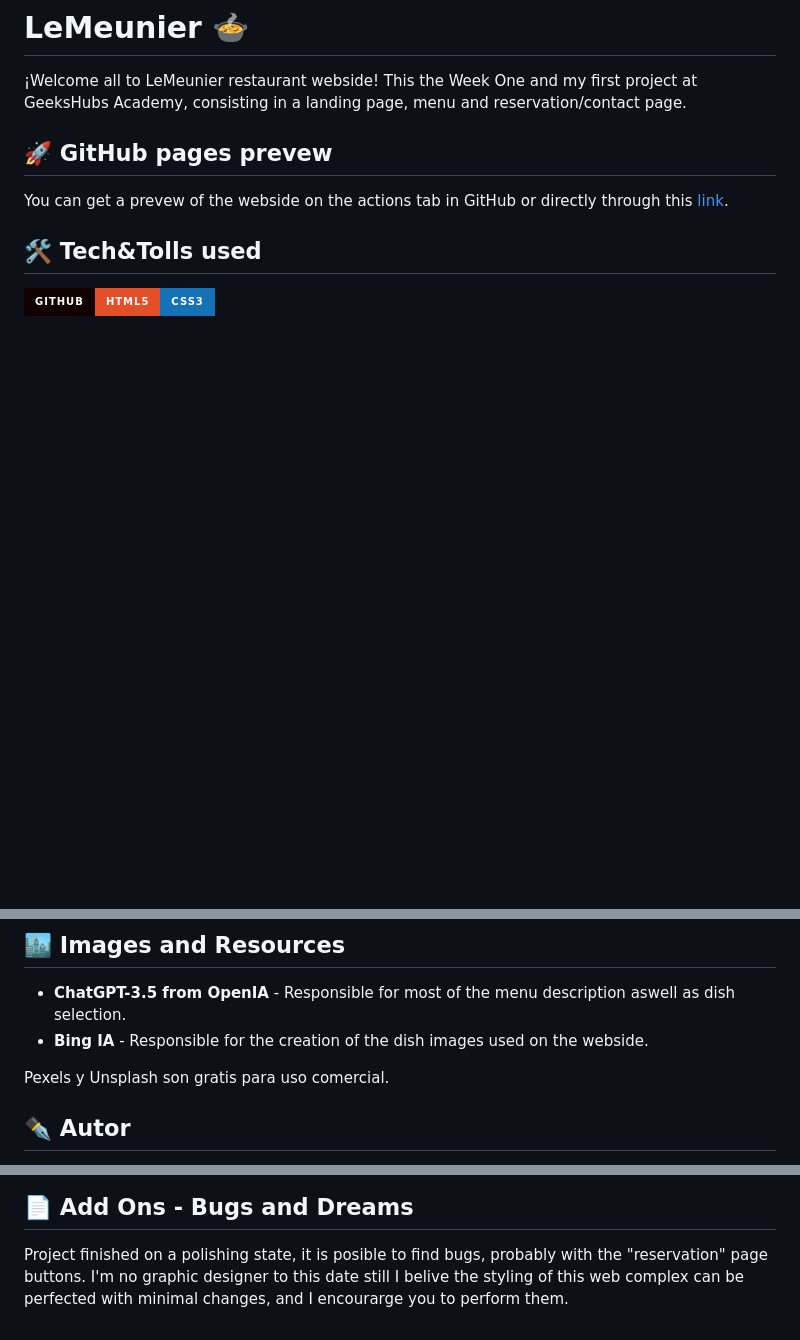
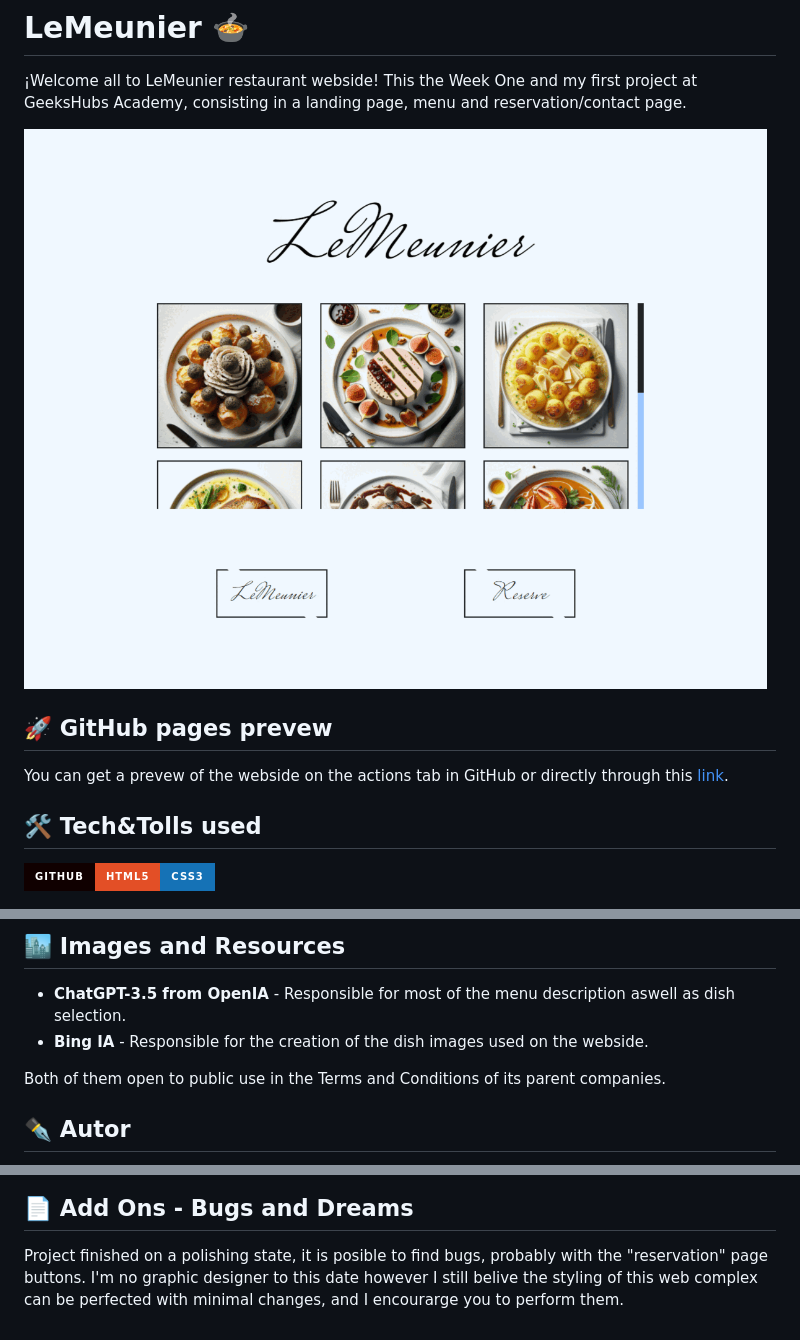
Before and after one commit to HyPolDev/Project-1_Menu, a Markdown page: README.md, 3 parts joined by grey strips. GitHub-like rendering; pictures changed too: img/gif_README.gif (added); badges without logos; blank space fills up the shorter version.

```diff
--- a/README.md
+++ b/README.md
@@ -2,6 +2,7 @@
 
 ¡Welcome all to LeMeunier restaurant webside! This the Week One and my first project at GeeksHubs Academy, consisting in a landing page, menu and reservation/contact page.
 
+<img src="./img/gif_README.gif" alt="gif_page">
 
 ## 🚀 GitHub pages prevew
 
@@ -19,7 +20,7 @@ You can get a prevew of the webside on the actions tab in GitHub or directly thr
 - **ChatGPT-3.5 from OpenIA** - Responsible for most of the menu description aswell as dish selection.
 - **Bing IA** - Responsible for the creation of the dish images used on the webside.
 
-Pexels y Unsplash son gratis para uso comercial.
+Both of them open to public use in the Terms and Conditions of its parent companies.
 
 ## ✒️ Autor
 
@@ -36,4 +37,4 @@ Pexels y Unsplash son gratis para uso comercial.
 ## 📄 Add Ons - Bugs and Dreams
 
 Project finished on a polishing state, it is posible to find bugs, probably with the "reservation" page buttons.
-I'm no graphic designer to this date still I belive the styling of this web complex can be perfected with minimal changes, and I encourarge you to perform them.
+I'm no graphic designer to this date however I still belive the styling of this web complex can be perfected with minimal changes, and I encourarge you to perform them.
```
Also changed, not shown: img/favicon.png (deleted), 2 other files.
